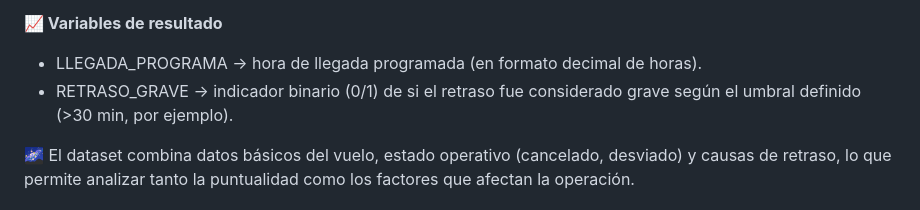
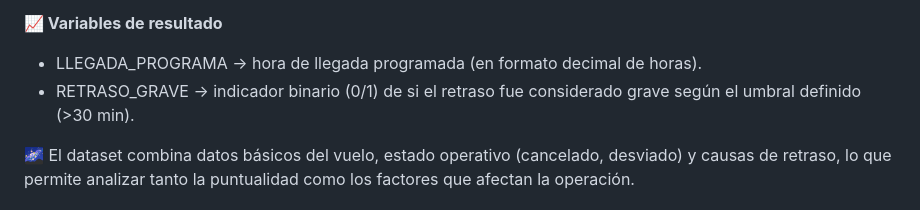
Before and after one commit to Marion13673/MARION, a Markdown page: README.md, the part around the change. Rendered like a GitHub page.

```diff
--- a/README.md
+++ b/README.md
@@ -231,7 +231,7 @@ Cuando usar:
 
  **📈 Variables de resultado**
 - LLEGADA_PROGRAMA → hora de llegada programada (en formato decimal de horas).
-- RETRASO_GRAVE → indicador binario (0/1) de si el retraso fue considerado grave según el umbral definido (>30 min, por ejemplo).
+- RETRASO_GRAVE → indicador binario (0/1) de si el retraso fue considerado grave según el umbral definido (>30 min).
 
 🌌 El dataset combina datos básicos del vuelo, estado operativo (cancelado, desviado) y causas de retraso, lo que permite analizar tanto la puntualidad como los factores que afectan la operación.
 
```
